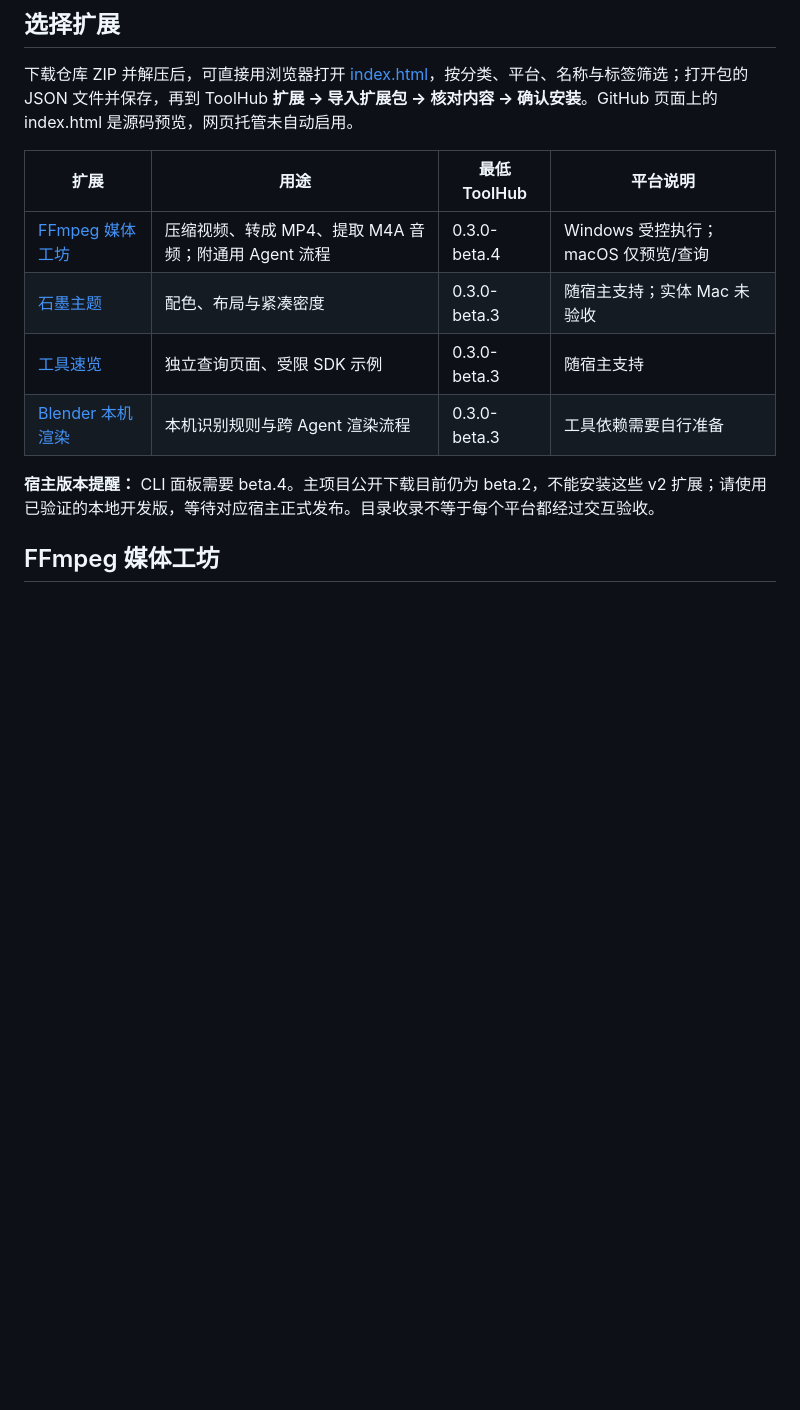
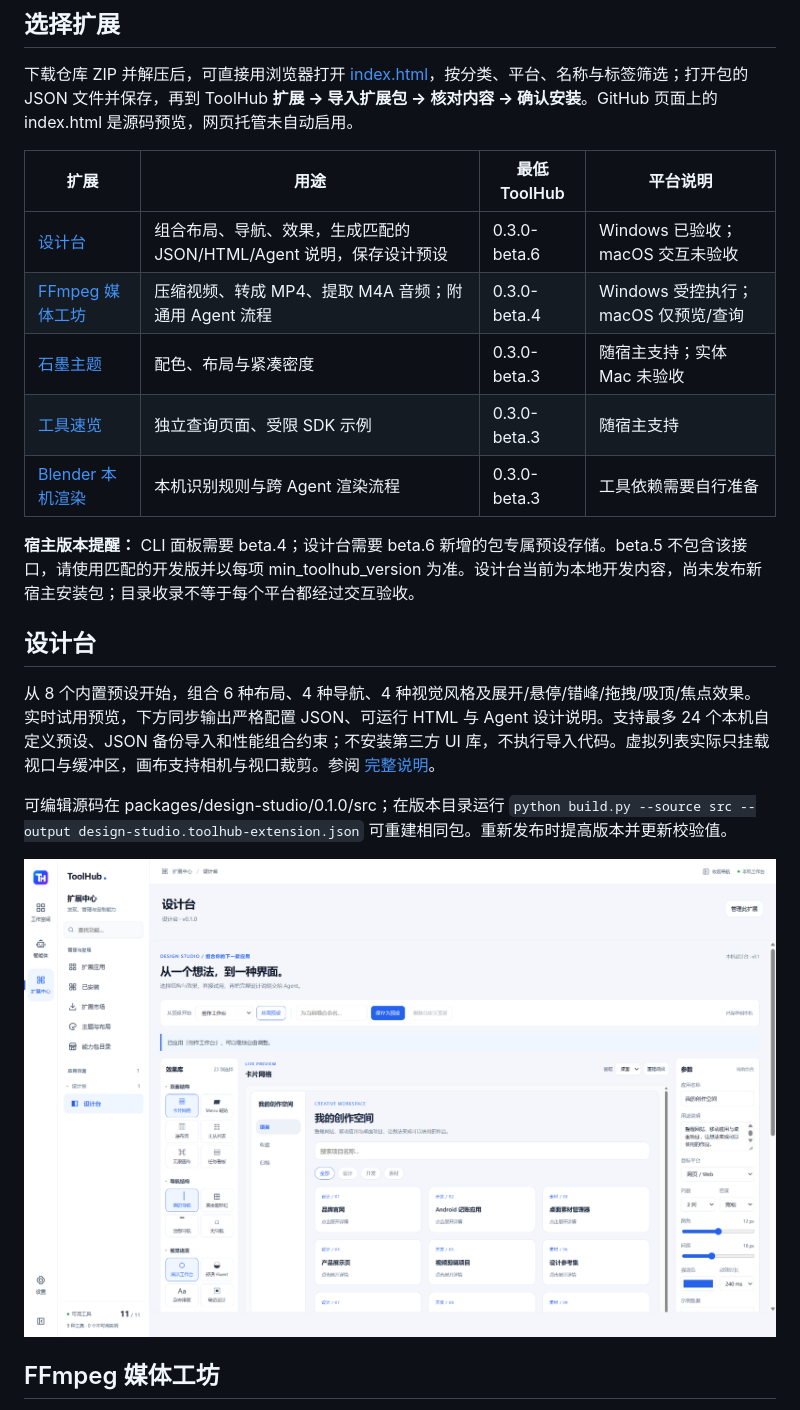
Before and after one commit to xiyuxiao1314/ToolHub-Extensions, a Markdown page: README.md, the part around the change. Rendered like a GitHub page; pictures changed too: docs/images/design-studio.png (added); blank space fills up the shorter version.

Commit message:
feat: add Design Studio extension with presets and source

```diff
--- a/README.md
+++ b/README.md
@@ -20,12 +20,21 @@ ToolHub 主项目：[xiyuxiao1314/ToolHub](https://github.com/xiyuxiao1314/ToolH
 
 | 扩展 | 用途 | 最低 ToolHub | 平台说明 |
 | --- | --- | --- | --- |
+| [设计台](packages/design-studio/0.1.0/design-studio.toolhub-extension.json) | 组合布局、导航、效果，生成匹配的 JSON/HTML/Agent 说明，保存设计预设 | 0.3.0-beta.6 | Windows 已验收；macOS 交互未验收 |
 | [FFmpeg 媒体工坊](packages/ffmpeg/1.0.0/ffmpeg.toolhub-extension.json) | 压缩视频、转成 MP4、提取 M4A 音频；附通用 Agent 流程 | 0.3.0-beta.4 | Windows 受控执行；macOS 仅预览/查询 |
 | [石墨主题](packages/graphite/1.0.0/graphite.toolhub-extension.json) | 配色、布局与紧凑密度 | 0.3.0-beta.3 | 随宿主支持；实体 Mac 未验收 |
 | [工具速览](packages/workspace/1.0.0/workspace.toolhub-extension.json) | 独立查询页面、受限 SDK 示例 | 0.3.0-beta.3 | 随宿主支持 |
 | [Blender 本机渲染](packages/blender/1.0.0/blender.toolhub-extension.json) | 本机识别规则与跨 Agent 渲染流程 | 0.3.0-beta.3 | 工具依赖需要自行准备 |
 
-**宿主版本提醒：** CLI 面板需要 beta.4。主项目公开下载目前仍为 beta.2，不能安装这些 v2 扩展；请使用已验证的本地开发版，等待对应宿主正式发布。目录收录不等于每个平台都经过交互验收。
+**宿主版本提醒：** CLI 面板需要 beta.4；设计台需要 beta.6 新增的包专属预设存储。beta.5 不包含该接口，请使用匹配的开发版并以每项 min_toolhub_version 为准。设计台当前为本地开发内容，尚未发布新宿主安装包；目录收录不等于每个平台都经过交互验收。
+
+## 设计台
+
+从 8 个内置预设开始，组合 6 种布局、4 种导航、4 种视觉风格及展开/悬停/错峰/拖拽/吸顶/焦点效果。实时试用预览，下方同步输出严格配置 JSON、可运行 HTML 与 Agent 设计说明。支持最多 24 个本机自定义预设、JSON 备份导入和性能组合约束；不安装第三方 UI 库，不执行导入代码。虚拟列表实际只挂载视口与缓冲区，画布支持相机与视口裁剪。参阅 [完整说明](docs/DESIGN-STUDIO.md)。
+
+可编辑源码在 packages/design-studio/0.1.0/src；在版本目录运行 `python build.py --source src --output design-studio.toolhub-extension.json` 可重建相同包。重新发布时提高版本并更新校验值。
+
+![设计台：效果库、实时组合预览与参数设置（独立 Windows 验收数据）](docs/images/design-studio.png)
 
 ## FFmpeg 媒体工坊
 
```
Also changed, not shown: README.en.md (+9 -1 lines), docs/DESIGN-STUDIO-VERIFICATION.md (added, +9 -0 lines), docs/DESIGN-STUDIO.md (added, +42 -0 lines), 12 other files.
